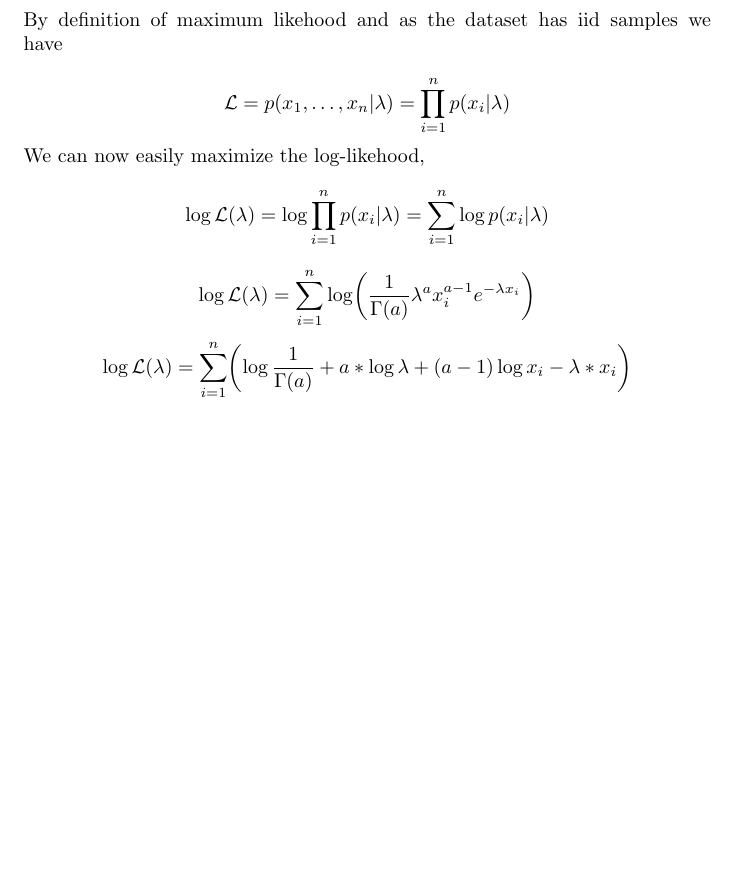
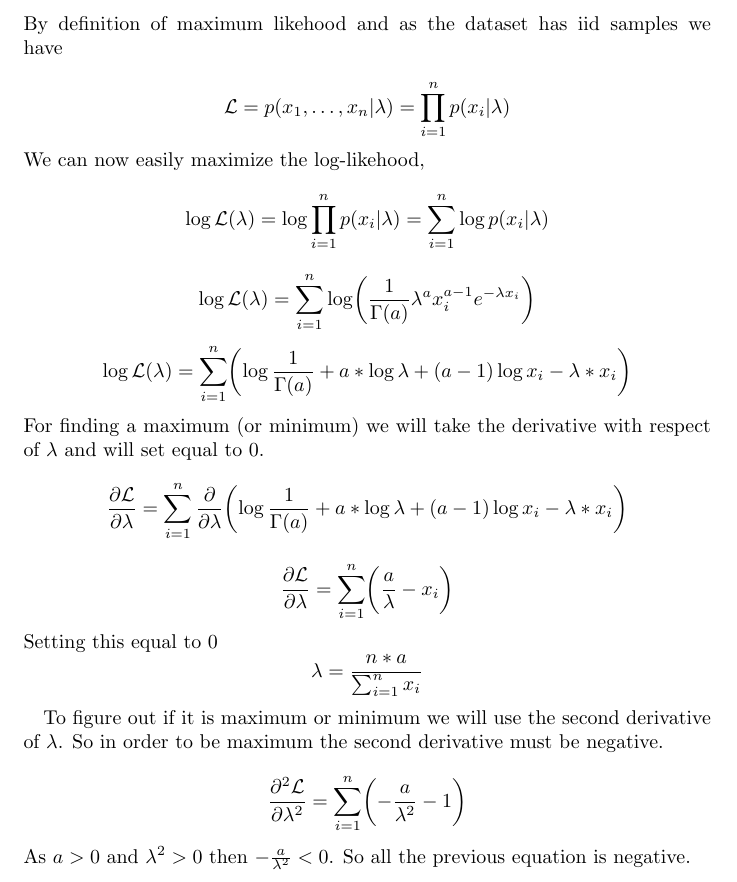
Before and after one commit to gkoloventzos/COMS4771_HMWK3, a LaTeX problem sheet (assignment.tex, which reads problem3.tex): part of the page, cut so that both start at the same text, the shorter picture padded with empty space. Compiled offline with pdfLaTeX.

Commit message:
problem 3 end

```diff
--- a/problem3.tex
+++ b/problem3.tex
@@ -13,3 +13,22 @@ We can now easily maximize the log-likehood,
 \begin{equation*}
 \log \mathcal{L}(\lambda) = \sum_{i=1}^n \biggl( \log\frac{1}{\Gamma(a)} + a*\log\lambda + (a-1)\log{x_i} - \lambda*x_i \biggr)
 \end{equation*}
+For finding a maximum (or minimum) we will take the derivative with respect of $\lambda$ and will set equal to 0.
+\begin{equation*}
+\frac{\partial\mathcal{L}}{\partial\lambda} = \sum_{i=1}^n \frac{\partial}{\partial\lambda} \biggl( \log\frac{1}{\Gamma(a)} + a*\log\lambda + (a-1)\log{x_i} - \lambda*x_i \biggr)
+\end{equation*}
+\begin{equation*}
+\frac{\partial\mathcal{L}}{\partial\lambda} = \sum_{i=1}^n \biggl( \frac{a}{\lambda} - x_i \biggr)
+\end{equation*}
+Setting this equal to 0
+\begin{equation*}
+\lambda = \frac{n*a}{\sum_{i=1}^n x_i}
+\end{equation*}
+
+To figure out if it is maximum or minimum we will use the second derivative of $\lambda$.
+So in order to be maximum the second derivative must be negative.
+
+\begin{equation*}
+\frac{\partial^2\mathcal{L}}{\partial\lambda^2} = \sum_{i=1}^n \biggl( -\frac{a}{\lambda^2} -1 \biggr)
+\end{equation*}
+As $ a > 0 $ and $\lambda^2 > 0$ then $-\frac{a}{\lambda^2} < 0$. So all the previous equation is negative.
```
